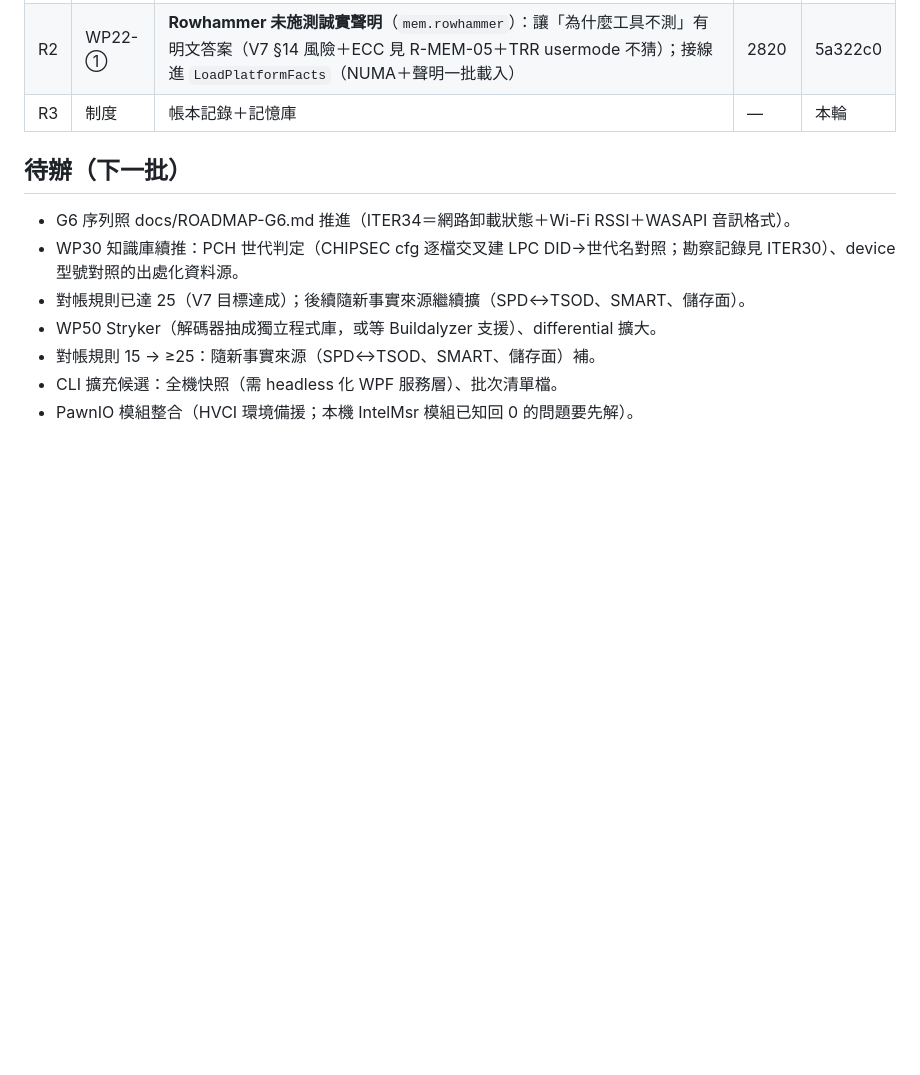
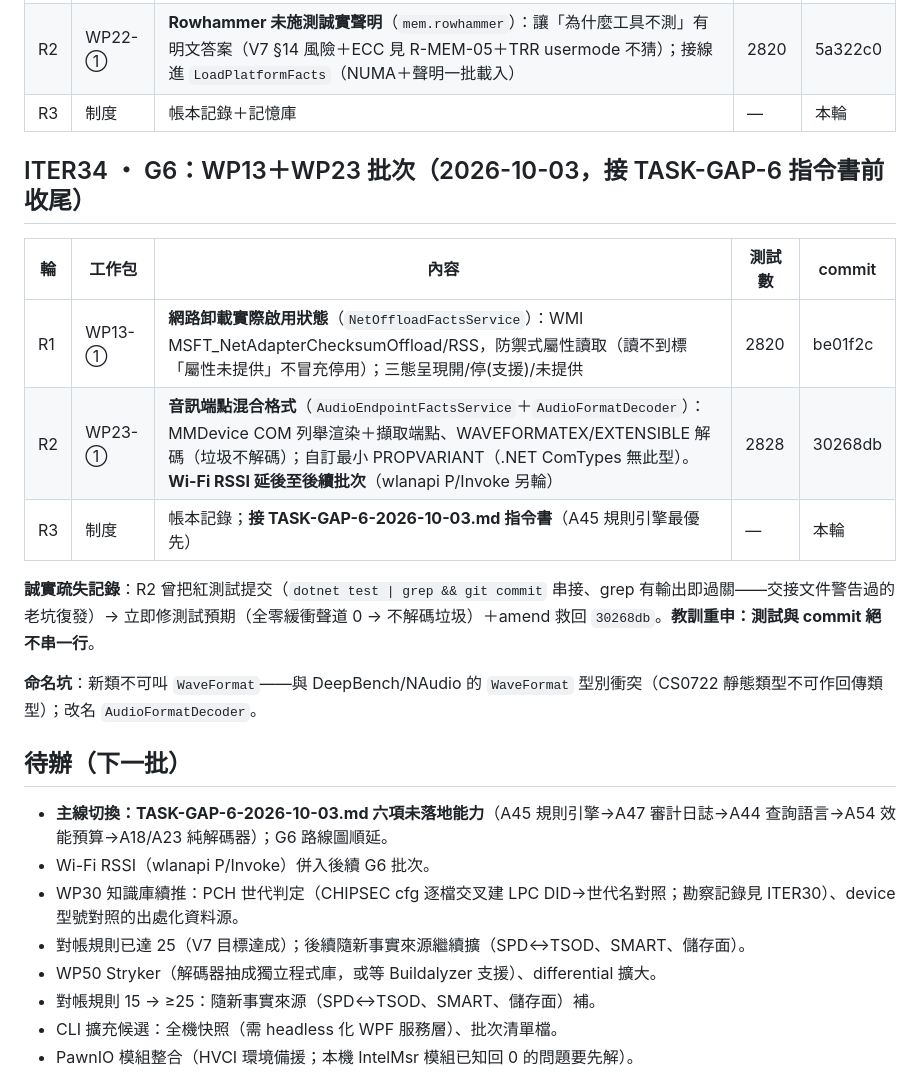
Before and after one commit to Xinglanclever/XinSpect, a Markdown page: docs/ITERATIONS.md, the part around the change. Rendered like a GitHub page; blank space fills up the shorter version.

Commit message:
迭代帳本記錄ITER34批次與疏失記錄切換GAP6主線

```diff
--- a/docs/ITERATIONS.md
+++ b/docs/ITERATIONS.md
@@ -159,9 +159,22 @@
 | R2 | WP22-① | **Rowhammer 未施測誠實聲明**（`mem.rowhammer`）：讓「為什麼工具不測」有明文答案（V7 §14 風險＋ECC 見 R-MEM-05＋TRR usermode 不猜）；接線進 `LoadPlatformFacts`（NUMA＋聲明一批載入） | 2820 | 5a322c0 |
 | R3 | 制度 | 帳本記錄＋記憶庫 | — | 本輪 |
 
+## ITER34 ・ G6：WP13＋WP23 批次（2026-10-03，接 TASK-GAP-6 指令書前收尾）
+
+| 輪 | 工作包 | 內容 | 測試數 | commit |
+|---|---|---|---|---|
+| R1 | WP13-① | **網路卸載實際啟用狀態**（`NetOffloadFactsService`）：WMI MSFT_NetAdapterChecksumOffload/RSS，防禦式屬性讀取（讀不到標「屬性未提供」不冒充停用）；三態呈現開/停(支援)/未提供 | 2820 | be01f2c |
+| R2 | WP23-① | **音訊端點混合格式**（`AudioEndpointFactsService`＋`AudioFormatDecoder`）：MMDevice COM 列舉渲染＋擷取端點、WAVEFORMATEX/EXTENSIBLE 解碼（垃圾不解碼）；自訂最小 PROPVARIANT（.NET ComTypes 無此型）。**Wi-Fi RSSI 延後至後續批次**（wlanapi P/Invoke 另輪） | 2828 | 30268db |
+| R3 | 制度 | 帳本記錄；**接 TASK-GAP-6-2026-10-03.md 指令書**（A45 規則引擎最優先） | — | 本輪 |
+
+**誠實疏失記錄**：R2 曾把紅測試提交（`dotnet test | grep && git commit` 串接、grep 有輸出即過關——交接文件警告過的老坑復發）→ 立即修測試預期（全零緩衝聲道 0 → 不解碼垃圾）＋amend 救回 `30268db`。**教訓重申：測試與 commit 絕不串一行**。
+
+**命名坑**：新類不可叫 `WaveFormat`——與 DeepBench/NAudio 的 `WaveFormat` 型別衝突（CS0722 靜態類型不可作回傳類型）；改名 `AudioFormatDecoder`。
+
 ## 待辦（下一批）
 
-- G6 序列照 docs/ROADMAP-G6.md 推進（ITER34＝網路卸載狀態＋Wi-Fi RSSI＋WASAPI 音訊格式）。
+- **主線切換：TASK-GAP-6-2026-10-03.md 六項未落地能力**（A45 規則引擎→A47 審計日誌→A44 查詢語言→A54 效能預算→A18/A23 純解碼器）；G6 路線圖順延。
+- Wi-Fi RSSI（wlanapi P/Invoke）併入後續 G6 批次。
 - WP30 知識庫續推：PCH 世代判定（CHIPSEC cfg 逐檔交叉建 LPC DID→世代名對照；勘察記錄見 ITER30）、device 型號對照的出處化資料源。
 - 對帳規則已達 25（V7 目標達成）；後續隨新事實來源繼續擴（SPD↔TSOD、SMART、儲存面）。
 - WP50 Stryker（解碼器抽成獨立程式庫，或等 Buildalyzer 支援）、differential 擴大。
```
